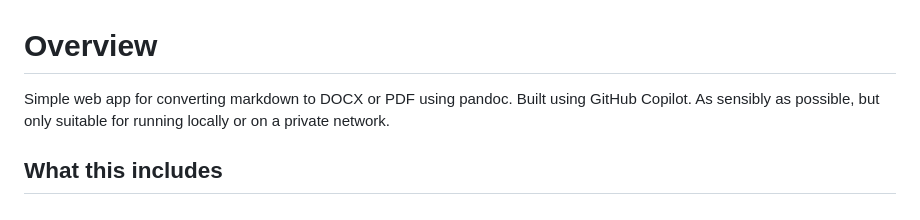
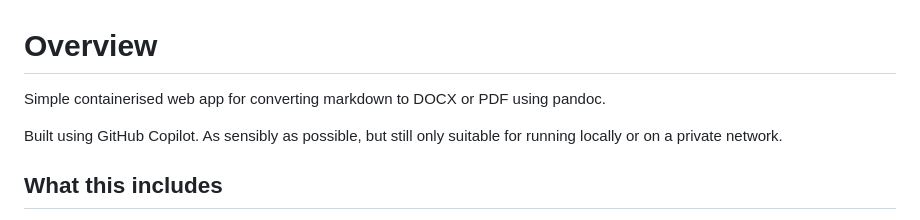
Before and after one commit to MeanTimeCyber/markdown-convert-app, a Markdown page: README.md, the part around the change. GitHub-like rendering.

Commit message:
minor additions

```diff
--- a/README.md
+++ b/README.md
@@ -1,6 +1,8 @@
 # Overview
 
-Simple web app for converting markdown to DOCX or PDF using pandoc. Built using GitHub Copilot. As sensibly as possible, but only suitable for running locally or on a private network.
+Simple containerised web app for converting markdown to DOCX or PDF using pandoc.
+
+Built using GitHub Copilot. As sensibly as possible, but still only suitable for running locally or on a private network.
 
 ## What this includes
 
```
